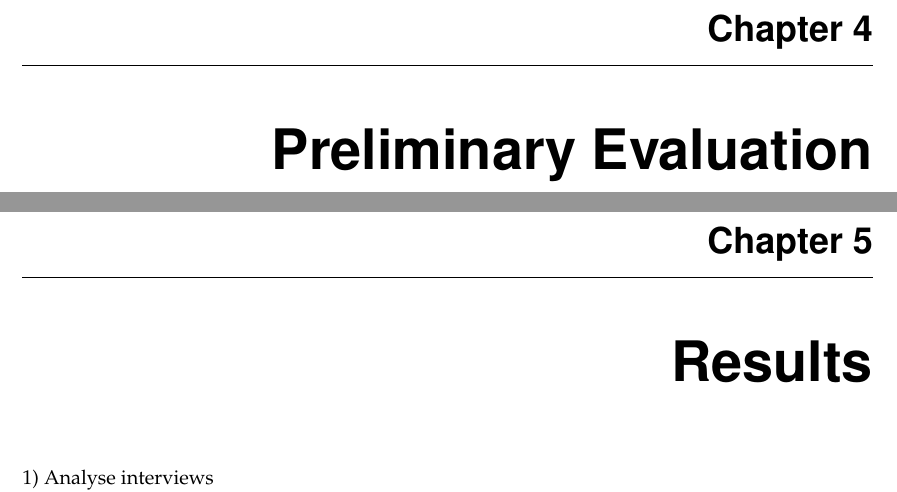
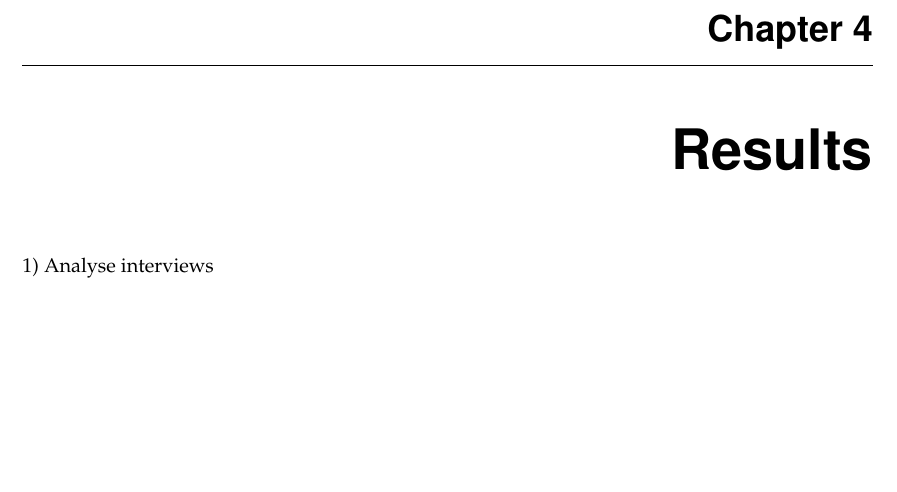
Before and after one commit to bugii/Master-Thesis, a LaTeX thesis (AmbientTeams.tex, which reads chapters/methodology.tex): two parts of pages 27 and 29 of 43 before the commit and part of page 27 of 41 after it, the two joined at a grey line, cut so that both start at the same text, the shorter picture padded with empty space. Compiled offline with pdfLaTeX.

Commit message:
cleanup toc

```diff
--- a/chapters/methodology.tex
+++ /dev/null
@@ -1 +0,0 @@
-\chapter{Preliminary Evaluation}
```
Also changed, not shown: AmbientTeams.tex (+0 -1 lines), AmbientTeams.pdf.
